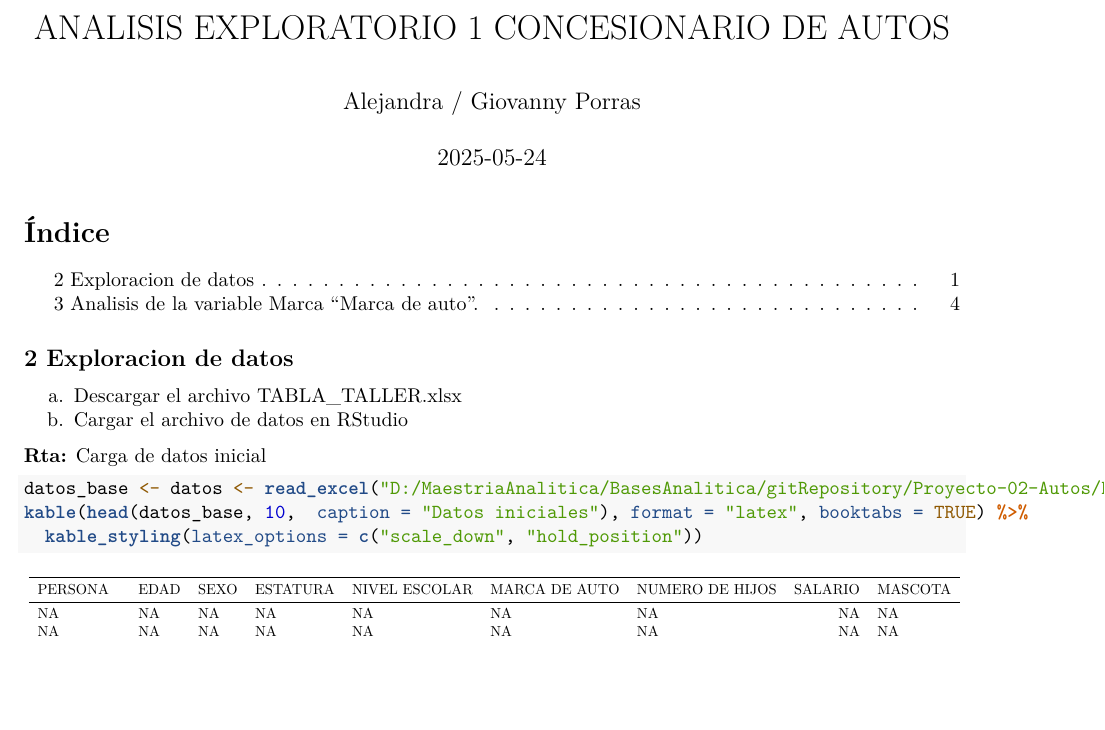
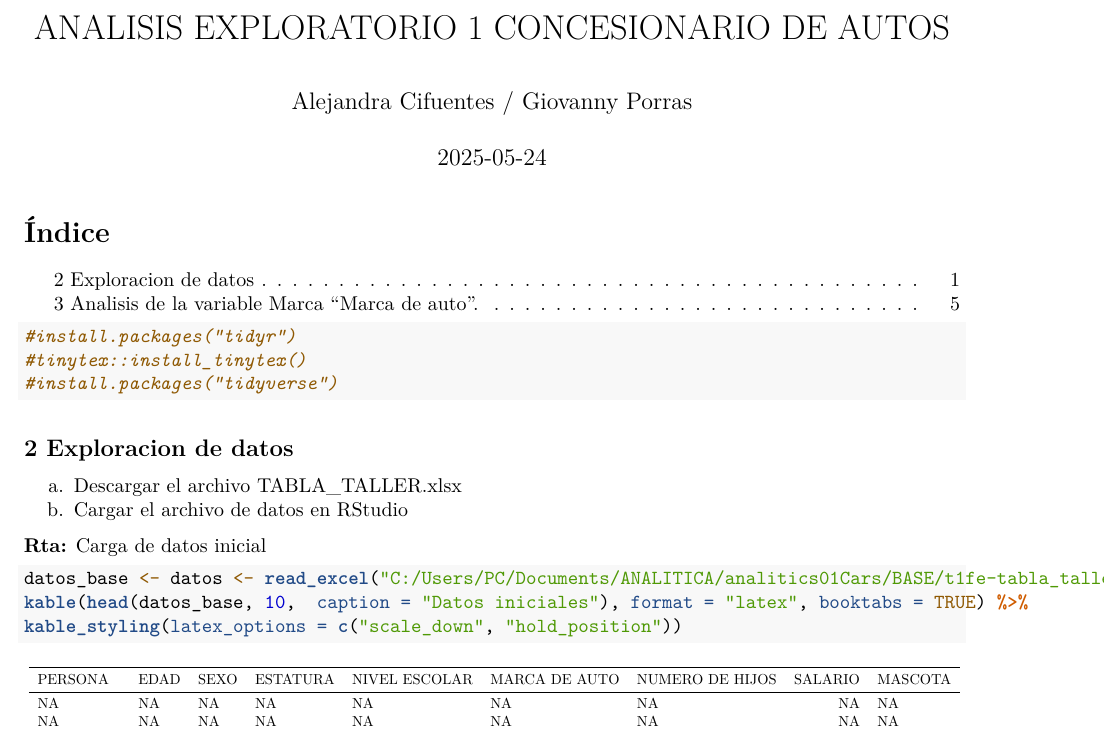
Before and after one commit to lectrapb/analitics01Cars, an R Markdown document (prints/Reporte01-autors.Rmd): part of page 1 of 4 before the commit and part of page 1 of 5 after it, cut so that both start at the same text, the shorter picture padded with empty space. Rendered offline with R 4.5, knitr and Pandoc, then LaTeX, with nearby package versions.

Commit message:
pruebagit

````diff
--- a/prints/Reporte01-autors.Rmd
+++ b/prints/Reporte01-autors.Rmd
@@ -1,6 +1,6 @@
 ---
 title: "ANALISIS EXPLORATORIO 1 CONCESIONARIO DE AUTOS"
-author: Alejandra / Giovanny Porras
+author: Alejandra Cifuentes / Giovanny Porras
 output:
   pdf_document:
      latex_engine: pdflatex
@@ -19,14 +19,22 @@ knitr::opts_chunk$set(echo = TRUE)
 # Instala paquetes necesarios para el reporte
 install.packages("ggplot2")
 install.packages("readxl")
-install.packages("tidyr")
+#install.packages("tidyr")
 install.packages("dplyr")
 install.packages("knitr")
 install.packages("kableExtra")
 install.packages("tinytex")
-tinytex::install_tinytex()
+#tinytex::install_tinytex()
 
 ```
+```{r}
+#install.packages("tidyr")
+#tinytex::install_tinytex()
+#install.packages("tidyverse")
+```
+
+
+
 
 
 ```{r importaciones, include=FALSE}
@@ -46,5 +54,5 @@ b. Cargar el archivo de datos en RStudio
 
 **Rta:** Carga de datos inicial
 ```{r carga de datos inicial, include=TRUE}
-datos_base <- datos <- read_excel("D:/MaestriaAnalitica/BasesAnalitica/gitRepository/Proyecto-02-Autos/BASE/t1fe-tabla_taller.xlsx")
+datos_base <- datos <- read_excel("C:/Users/PC/Documents/ANALITICA/analitics01Cars/BASE/t1fe-tabla_taller.xlsx")
 kable(head(datos_base, 10,  caption = "Datos iniciales"), format = "latex", booktabs = TRUE) %>%
````
Also changed, not shown: prints/Reporte01-autors.pdf, prints/Reporte01-autors.tex, prints/Reporte01-autors.Rmd (4 more changed lines).
